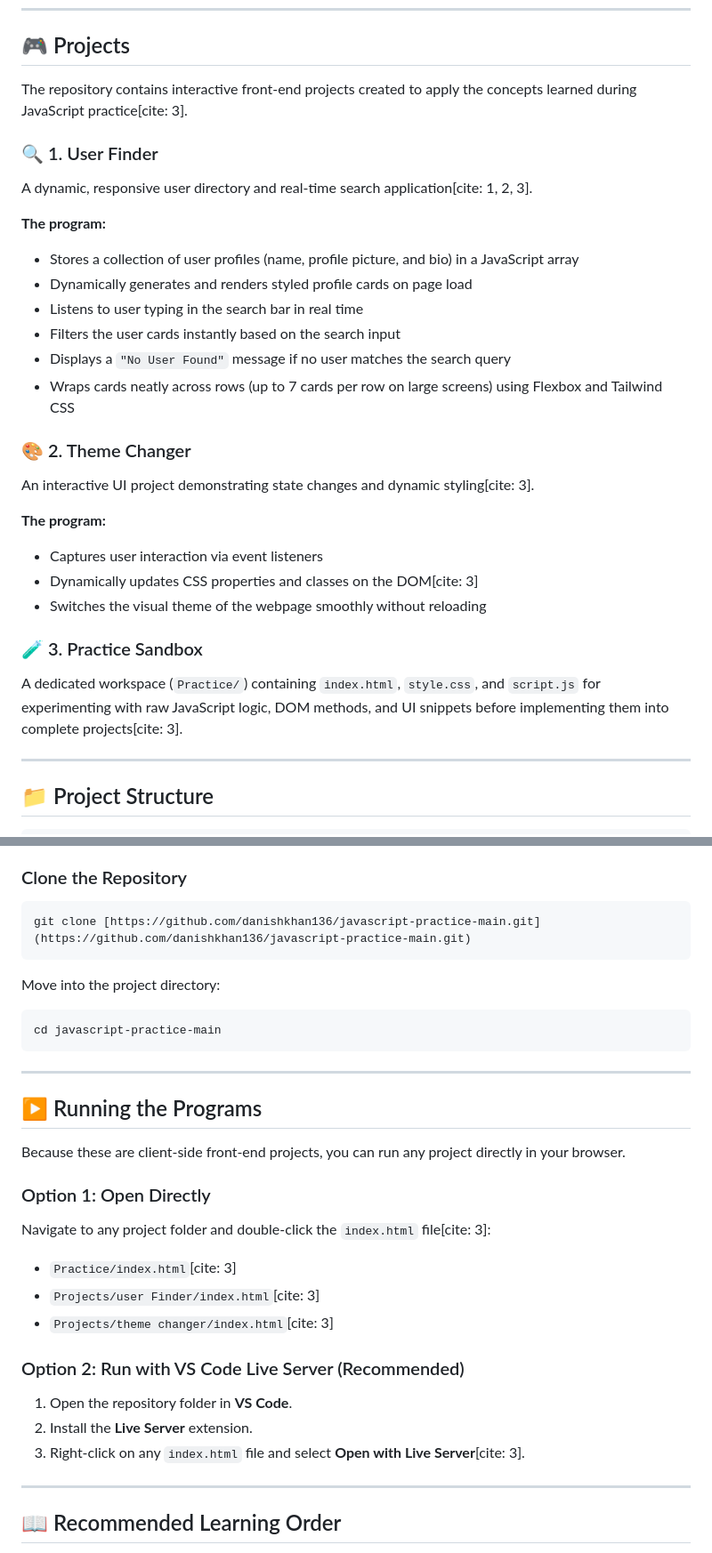
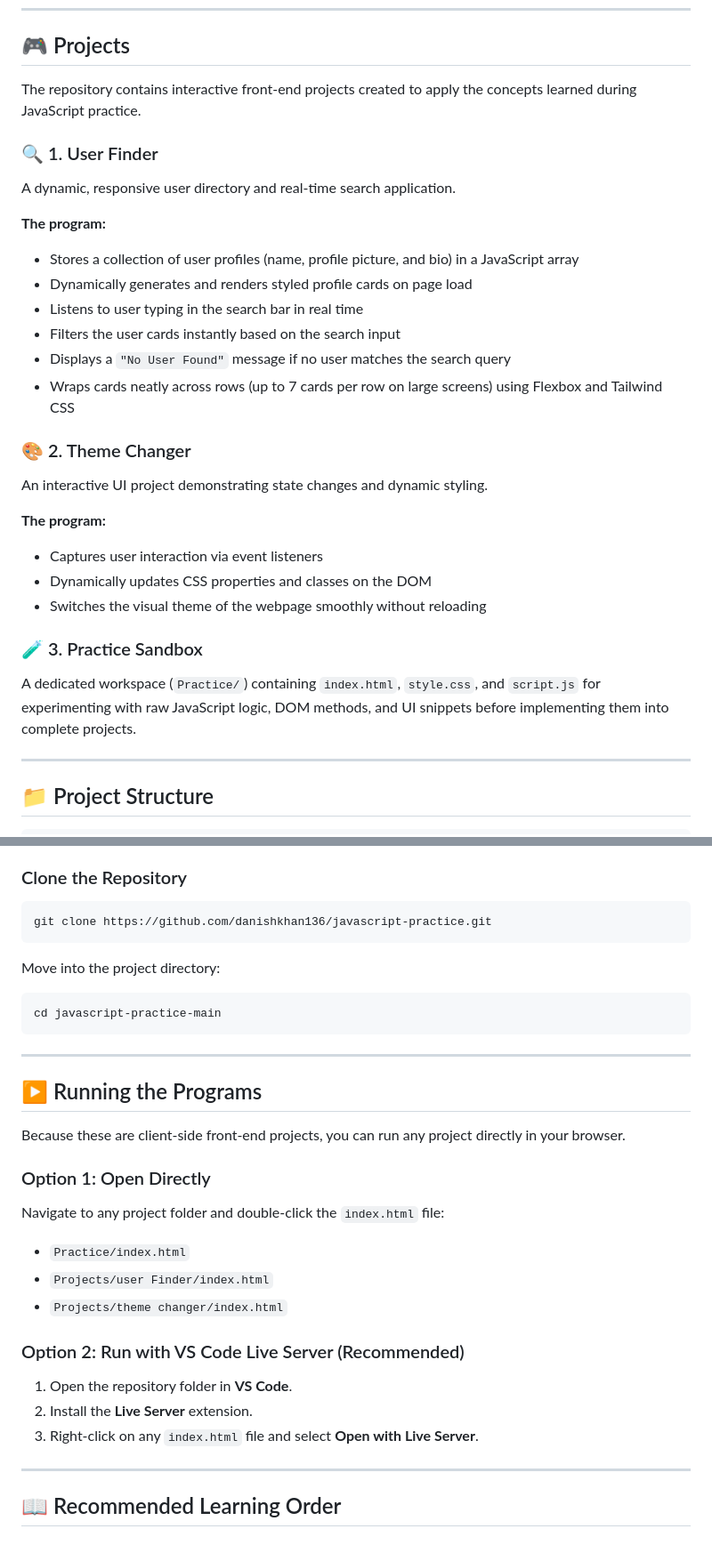
Before and after one commit to danishkhan136/javascript-practice, a Markdown page: README.md, 2 parts joined by grey strips. Shown at 89% size. Rendered like a GitHub page.

````diff
--- a/README.md
+++ b/README.md
@@ -124,10 +124,10 @@ Alongside JavaScript, this repository practices modern styling techniques:
 
 ## 🎮 Projects
 
-The repository contains interactive front-end projects created to apply the concepts learned during JavaScript practice[cite: 3].
+The repository contains interactive front-end projects created to apply the concepts learned during JavaScript practice.
 
 ### 🔍 1. User Finder
-A dynamic, responsive user directory and real-time search application[cite: 1, 2, 3].
+A dynamic, responsive user directory and real-time search application.
 
 **The program:**
 - Stores a collection of user profiles (name, profile picture, and bio) in a JavaScript array
@@ -138,15 +138,15 @@ A dynamic, responsive user directory and real-time search application[cite: 1, 2
 - Wraps cards neatly across rows (up to 7 cards per row on large screens) using Flexbox and Tailwind CSS
 
 ### 🎨 2. Theme Changer
-An interactive UI project demonstrating state changes and dynamic styling[cite: 3].
+An interactive UI project demonstrating state changes and dynamic styling.
 
 **The program:**
 - Captures user interaction via event listeners
-- Dynamically updates CSS properties and classes on the DOM[cite: 3]
+- Dynamically updates CSS properties and classes on the DOM
 - Switches the visual theme of the webpage smoothly without reloading
 
 ### 🧪 3. Practice Sandbox
-A dedicated workspace (`Practice/`) containing `index.html`, `style.css`, and `script.js` for experimenting with raw JavaScript logic, DOM methods, and UI snippets before implementing them into complete projects[cite: 3].
+A dedicated workspace (`Practice/`) containing `index.html`, `style.css`, and `script.js` for experimenting with raw JavaScript logic, DOM methods, and UI snippets before implementing them into complete projects.
 
 ---
 
@@ -200,7 +199,7 @@ You only need a modern web browser (such as Google Chrome, Edge, or Firefox) and
 
 ### Clone the Repository
 ```bash
-git clone [https://github.com/danishkhan136/javascript-practice-main.git](https://github.com/danishkhan136/javascript-practice-main.git)
+git clone https://github.com/danishkhan136/javascript-practice.git
 ```
 
 Move into the project directory:
@@ -215,15 +214,15 @@ cd javascript-practice-main
 Because these are client-side front-end projects, you can run any project directly in your browser.
 
 ### Option 1: Open Directly
-Navigate to any project folder and double-click the `index.html` file[cite: 3]:
-- `Practice/index.html`[cite: 3]
-- `Projects/user Finder/index.html`[cite: 3]
-- `Projects/theme changer/index.html`[cite: 3]
+Navigate to any project folder and double-click the `index.html` file:
+- `Practice/index.html`
+- `Projects/user Finder/index.html`
+- `Projects/theme changer/index.html`
 
 ### Option 2: Run with VS Code Live Server (Recommended)
 1. Open the repository folder in **VS Code**.
 2. Install the **Live Server** extension.
-3. Right-click on any `index.html` file and select **Open with Live Server**[cite: 3].
+3. Right-click on any `index.html` file and select **Open with Live Server**.
 
 ---
 
````
Also changed, not shown: other parts of README.md (+18 -20 lines).
